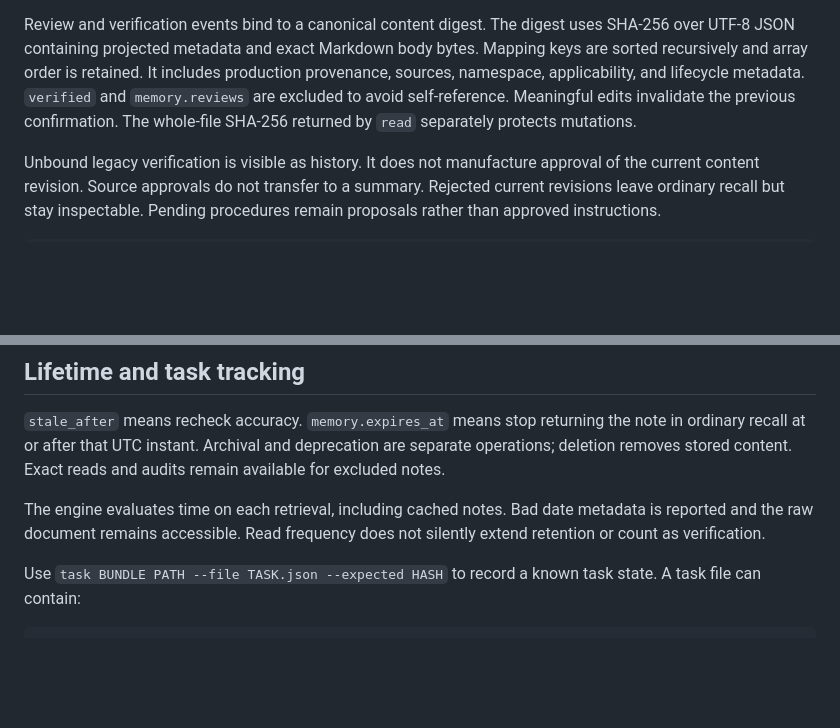
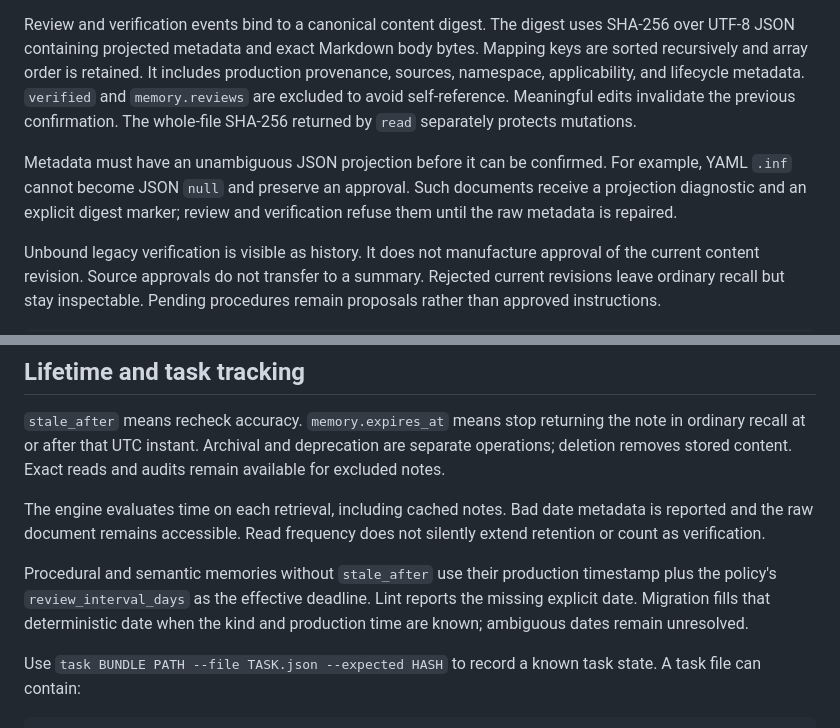
Before and after one commit to alundgren/irudd-okf, a Markdown page: docs/agent-memory.md, 2 parts joined by grey strips. Rendered like a GitHub page; blank space fills up the shorter version.

Commit message:
Clarify review deadlines and unconfirmable YAML metadata

```diff
--- a/docs/agent-memory.md
+++ b/docs/agent-memory.md
@@ -149,6 +149,11 @@ lifecycle metadata. `verified` and `memory.reviews` are excluded to
 avoid self-reference. Meaningful edits invalidate the previous confirmation.
 The whole-file SHA-256 returned by `read` separately protects mutations.
 
+Metadata must have an unambiguous JSON projection before it can be confirmed.
+For example, YAML `.inf` cannot become JSON `null` and preserve an approval.
+Such documents receive a projection diagnostic and an explicit digest marker;
+review and verification refuse them until the raw metadata is repaired.
+
 Unbound legacy verification is visible as history. It does not manufacture
 approval of the current content revision. Source approvals do not transfer to
 a summary. Rejected current revisions leave ordinary recall but stay inspectable.
@@ -175,6 +180,11 @@ remain available for excluded notes.
 The engine evaluates time on each retrieval, including cached notes. Bad date
 metadata is reported and the raw document remains accessible. Read frequency
 does not silently extend retention or count as verification.
+
+Procedural and semantic memories without `stale_after` use their production
+timestamp plus the policy's `review_interval_days` as the effective deadline.
+Lint reports the missing explicit date. Migration fills that deterministic date
+when the kind and production time are known; ambiguous dates remain unresolved.
 
 Use `task BUNDLE PATH --file TASK.json --expected HASH` to record a known task
 state. A task file can contain:
```
